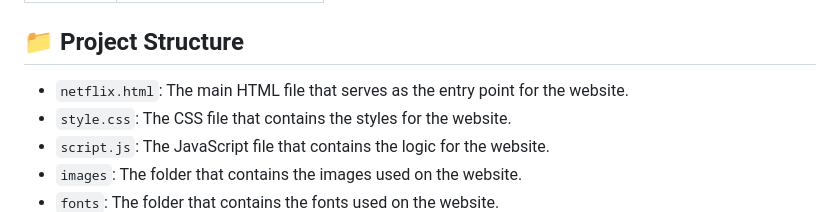
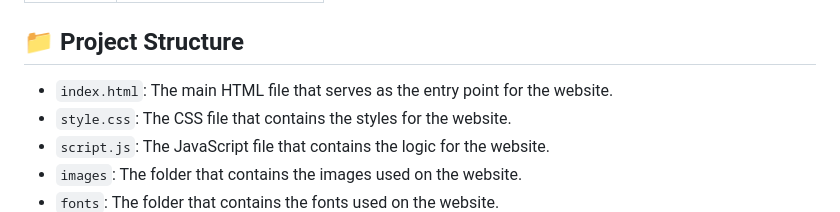
Before and after one commit to abdulqadir28/Netflix-Clone, a Markdown page: README.md, the part around the change. Rendered like a GitHub page.

```diff
--- a/README.md
+++ b/README.md
@@ -30,7 +30,7 @@ The Netflix Official Site is a static website built using HTML, CSS, and JavaScr
 **📁 Project Structure**
 -------------------------
 
-* `netflix.html`: The main HTML file that serves as the entry point for the website.
+* `index.html`: The main HTML file that serves as the entry point for the website.
 * `style.css`: The CSS file that contains the styles for the website.
 * `script.js`: The JavaScript file that contains the logic for the website.
 * `images`: The folder that contains the images used on the website.
```
